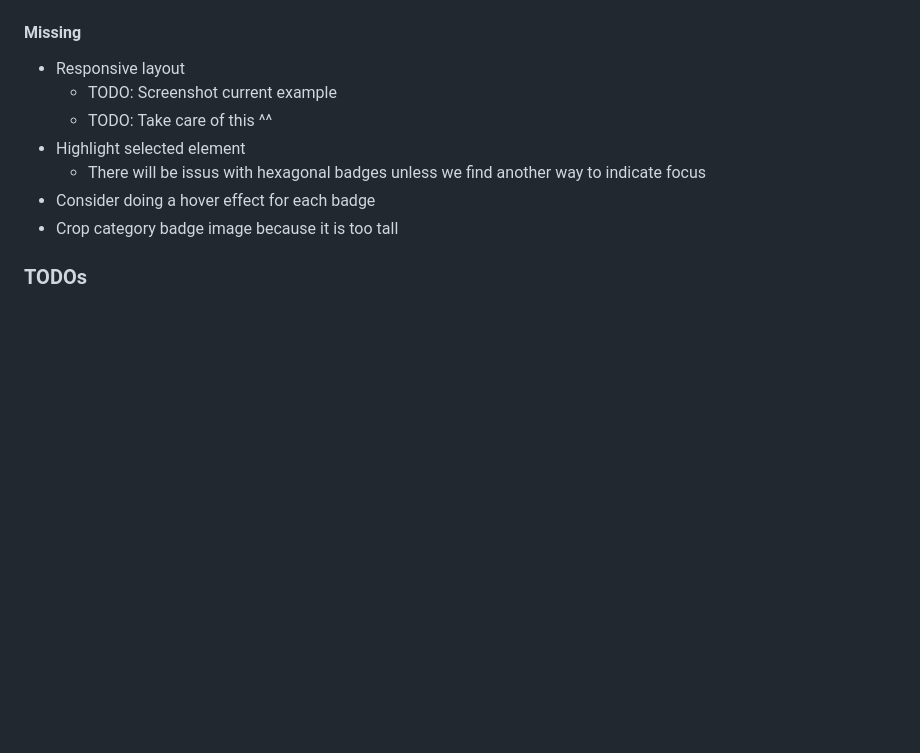
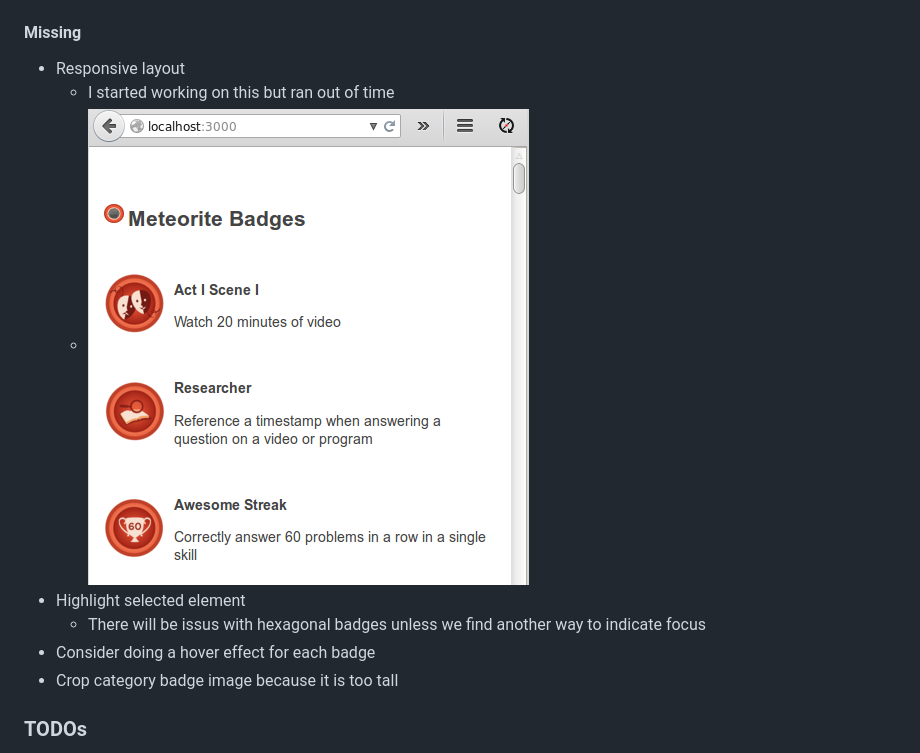
Before and after one commit to twolfson/khan-application, a Markdown page: README.md, the part around the change. Drawn GitHub-style; pictures changed too: docs/responsive.png (added); blank space fills up the shorter version.

Commit message:
Added responsive screenshot

```diff
--- a/README.md
+++ b/README.md
@@ -131,8 +131,8 @@ Originally planned to use `anchors` for persisting location between pages. After
 
 #### Missing
 - Responsive layout
-    - TODO: Screenshot current example
-    - TODO: Take care of this ^^
+    - I started working on this but ran out of time
+    - ![Responsive screenshot](docs/responsive.png)
 - Highlight selected element
     - There will be issus with hexagonal badges unless we find another way to indicate focus
 - Consider doing a hover effect for each badge
```
